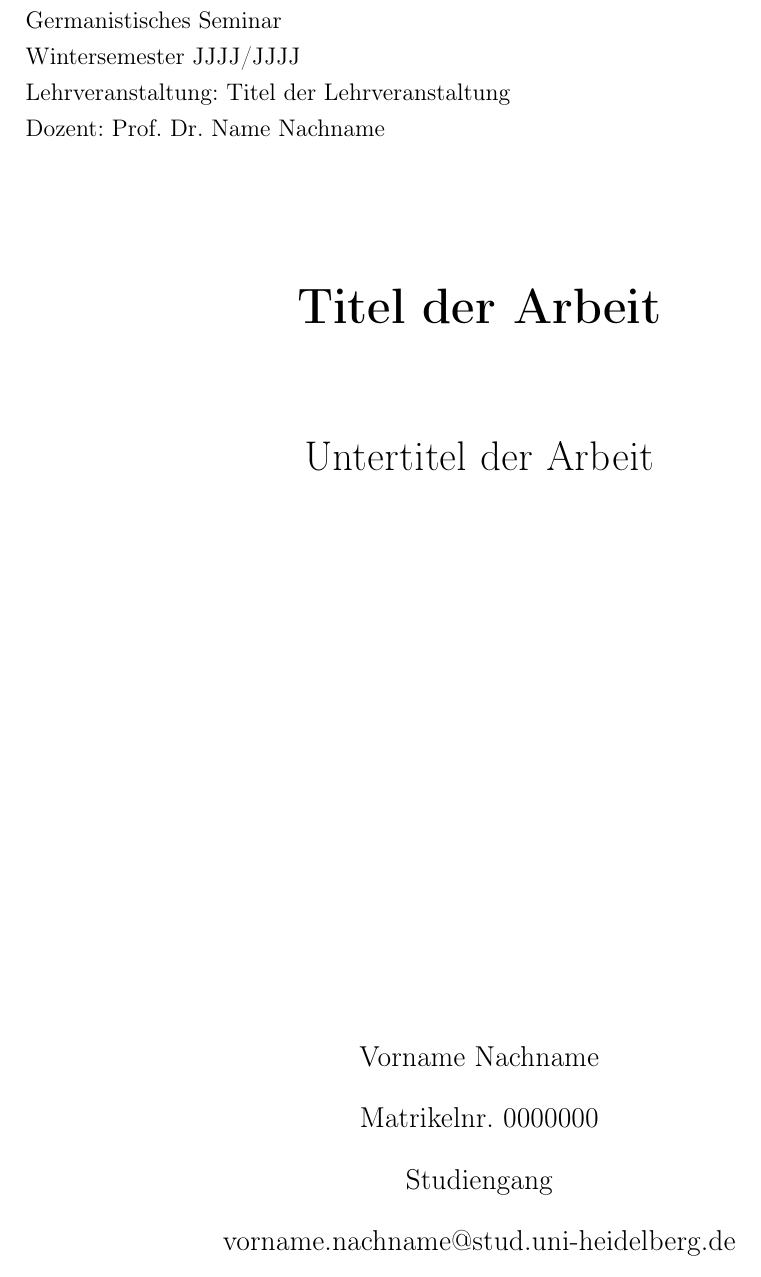
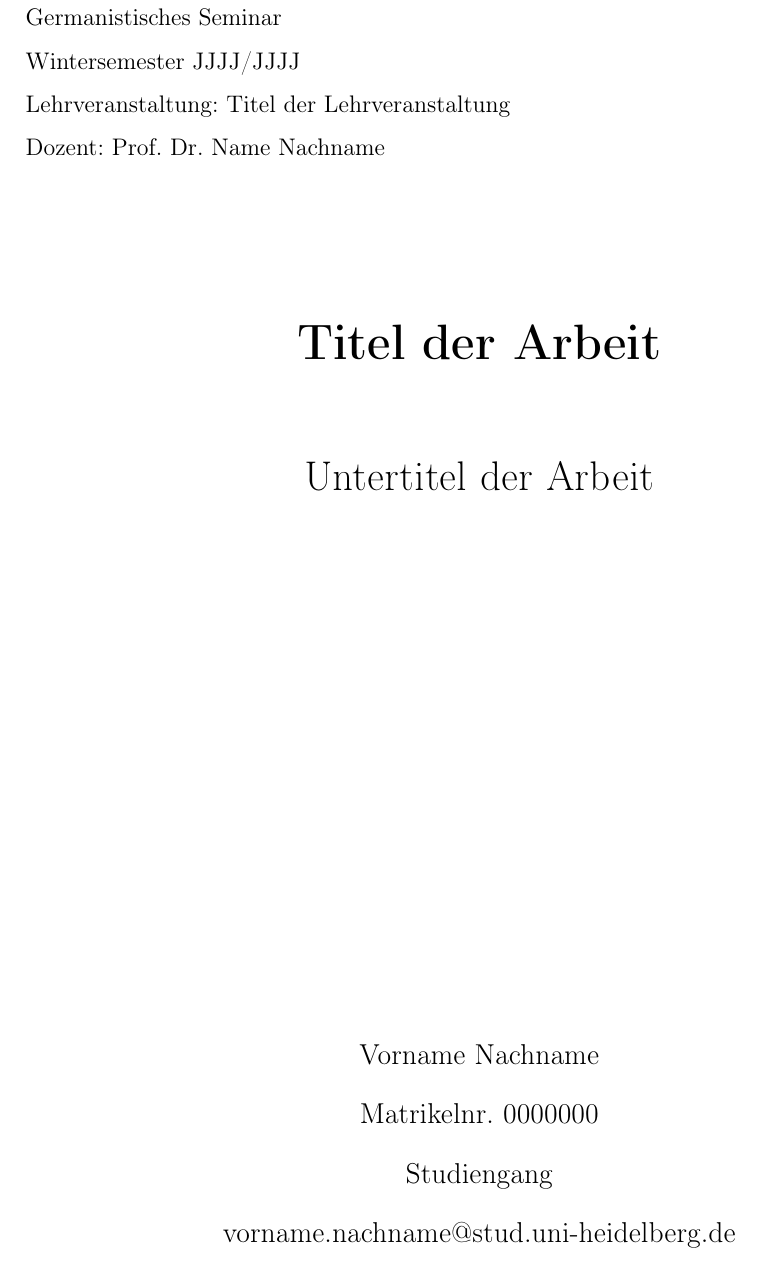
Before and after one commit to brunobrocai/german_linguistics-hd-citations, a LaTeX document (template/main.tex, which reads template/styling.tex, template/titlepage.tex): part of page 1 of 6, cut so that both start at the same text. Compiled offline with pdfLaTeX.

Commit message:
Improve titlepage and text body spacing

```diff
--- a/template/styling.tex
+++ b/template/styling.tex
@@ -52,7 +52,9 @@
 
 
 % LINE SPACING
-\onehalfspacing
+% Word's "1.5 lines" is a true 1.5x stretch, not setspace's \onehalfspacing
+% (which is ~1.25). Use \setstretch{1.5} to match Word.
+\setstretch{1.5}
 \sloppy
 
 
--- a/template/titlepage.tex
+++ b/template/titlepage.tex
@@ -12,7 +12,7 @@
 	\Huge
 	\textbf{\arbeitstitel}
 
-	\vspace{1.5cm}
+	\vspace{1cm}
 	\LARGE
 	\untertitel
 
@@ -20,13 +20,13 @@
 	\large
 	\autorname
 
-	\vspace{0.3cm}
+	\vspace{0.1cm}
 	\large
 	Matrikelnr. \matrikelnr
 
-	\vspace{0.3cm}
+	\vspace{0.1cm}
 	\studiengang
 
-	\vspace{0.3cm}
+	\vspace{0.1cm}
 	\email
 
```
Also changed, not shown: template/titlepage.tex (2 more changed lines), 1 other file.
